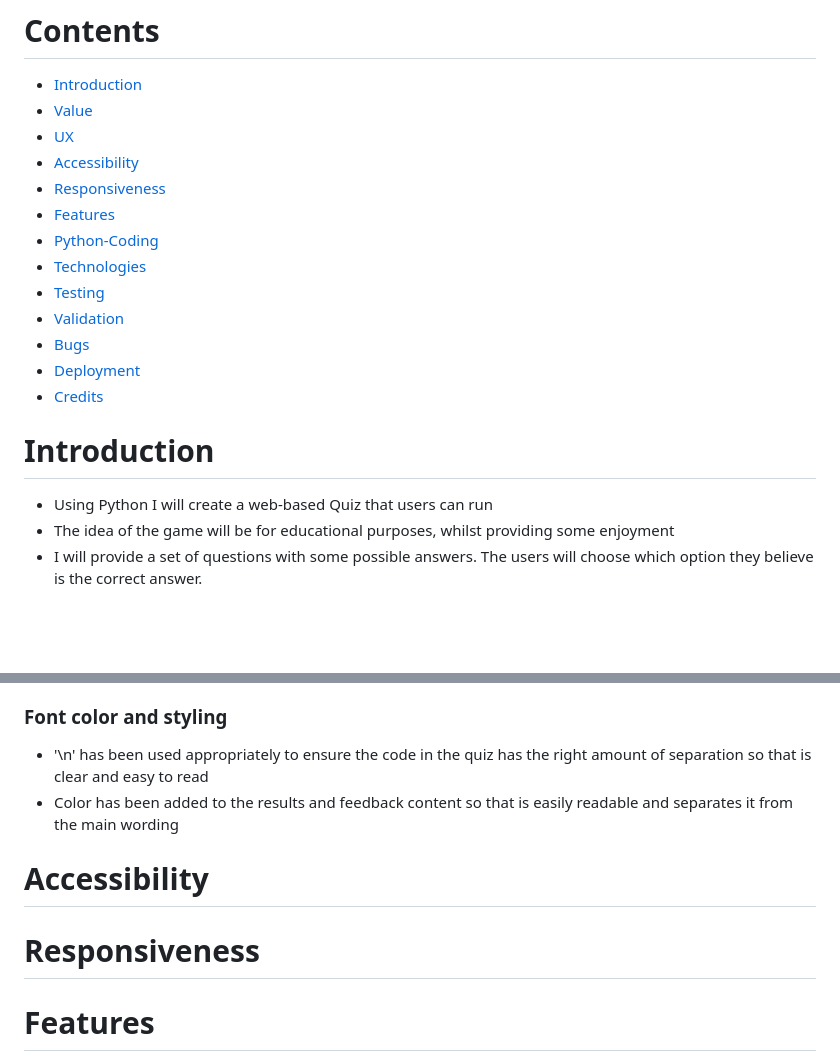
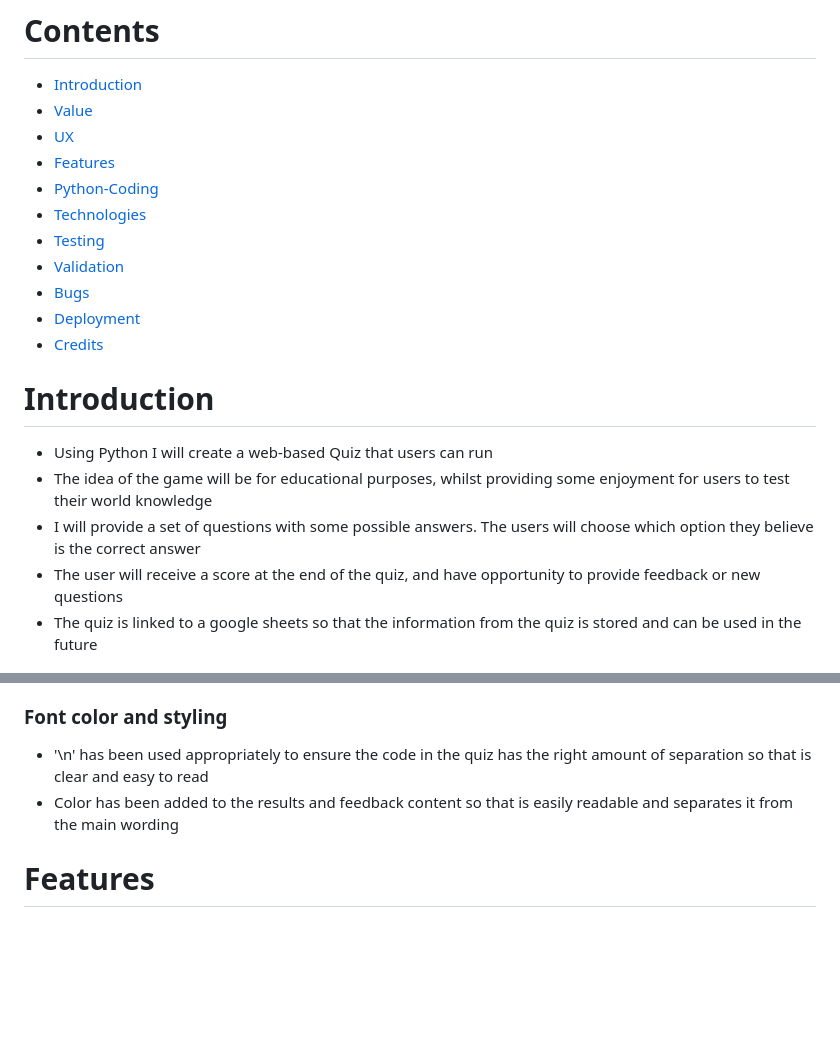
Before and after one commit to JJNod88/pp3_quiz_game, a Markdown page: README.md, 2 parts joined by grey strips. GitHub-like rendering; blank space fills up the shorter version.

```diff
--- a/README.md
+++ b/README.md
@@ -4,8 +4,6 @@
 * [Introduction](#Introduction)
 * [Value](#Value)
 * [UX](#UX)
-* [Accessibility](#Accessibility)
-* [Responsiveness](#Responsiveness)
 * [Features](#Features)
 * [Python-Coding](#Python_Coding)
 * [Technologies](#Technologies)
@@ -17,8 +15,10 @@
 
 # Introduction
 * Using Python I will create a web-based Quiz that users can run
-* The idea of the game will be for educational purposes, whilst providing some enjoyment
-* I will provide a set of questions with some possible answers. The users will choose which option they believe is the correct answer.
+* The idea of the game will be for educational purposes, whilst providing some enjoyment for users to test their world knowledge
+* I will provide a set of questions with some possible answers. The users will choose which option they believe is the correct answer
+* The user will receive a score at the end of the quiz, and have opportunity to provide feedback or new questions
+* The quiz is linked to a google sheets so that the information from the quiz is stored and can be used in the future
 
 ![Image-of-design](/assets/images/responsive.png)
 
@@ -126,10 +126,6 @@
 * '\n' has been used appropriately to ensure the code in the quiz has the right amount of separation so that is clear and easy to read
 * Color has been added to the results and feedback content so that is easily readable and separates it from the main wording
 
-# Accessibility
-
-# Responsiveness
-
 # Features
 Below is a list of my features and functions that outline what the quiz does and is capable of:
 * I am using Heroku to provide the cloud platform to allow users to run the programme
```
Also changed, not shown: other parts of README.md (+19 -10 lines), assets/images/google_sheets_feedback.png, assets/images/google_sheets_link.png (added), assets/images/google_sheets_score.png, 1 other file.
